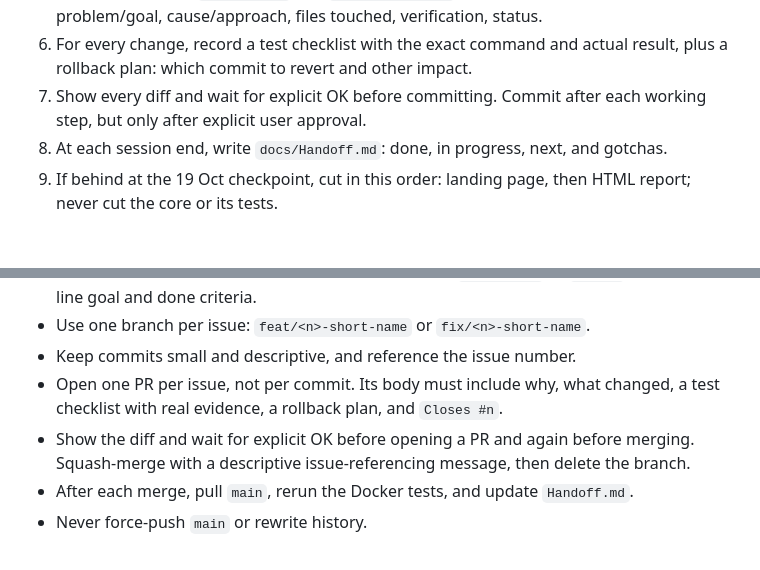
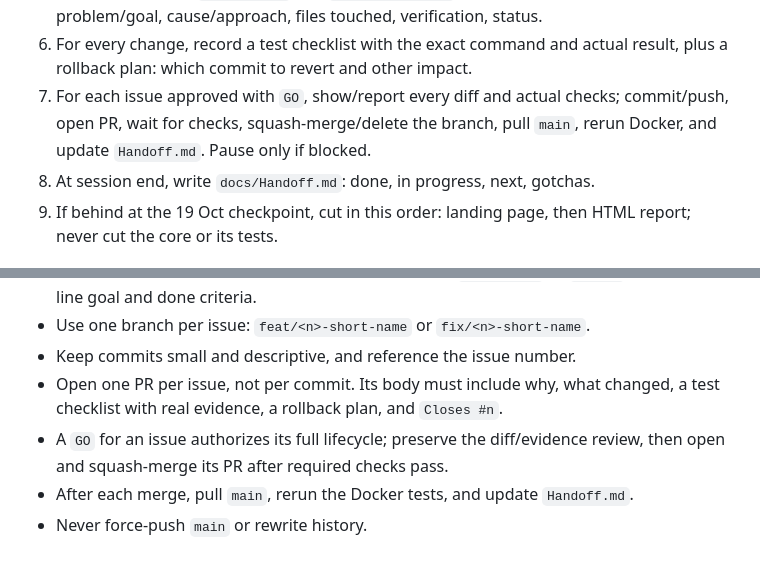
Before and after one commit to sujal-suhaas/whyfence, a Markdown page: AGENTS.md, 2 parts joined by grey strips. GitHub-like rendering.

Commit message:
docs: streamline issue lifecycle workflow

```diff
--- a/AGENTS.md
+++ b/AGENTS.md
@@ -45,10 +45,10 @@ Stretch, including any “paste a GitHub link” feature, requires explicit appr
    include problem/goal, cause/approach, files touched, verification, status.
 6. For every change, record a test checklist with the exact command and actual
    result, plus a rollback plan: which commit to revert and other impact.
-7. Show every diff and wait for explicit OK before committing. Commit after each
-   working step, but only after explicit user approval.
-8. At each session end, write `docs/Handoff.md`: done, in progress, next, and
-   gotchas.
+7. For each issue approved with `GO`, show/report every diff and actual checks;
+   commit/push, open PR, wait for checks, squash-merge/delete the branch, pull
+   `main`, rerun Docker, and update `Handoff.md`. Pause only if blocked.
+8. At session end, write `docs/Handoff.md`: done, in progress, next, gotchas.
 9. If behind at the 19 Oct checkpoint, cut in this order: landing page, then
    HTML report; never cut the core or its tests.
 
@@ -62,8 +62,7 @@ Stretch, including any “paste a GitHub link” feature, requires explicit appr
 - Keep commits small and descriptive, and reference the issue number.
 - Open one PR per issue, not per commit. Its body must include why, what changed,
   a test checklist with real evidence, a rollback plan, and `Closes #n`.
-- Show the diff and wait for explicit OK before opening a PR and again before
-  merging. Squash-merge with a descriptive issue-referencing message, then
-  delete the branch.
+- A `GO` for an issue authorizes its full lifecycle; preserve the diff/evidence
+  review, then open and squash-merge its PR after required checks pass.
 - After each merge, pull `main`, rerun the Docker tests, and update `Handoff.md`.
 - Never force-push `main` or rewrite history.
```
Also changed, not shown: docs/Decisions.md (added, +78 -0 lines).
